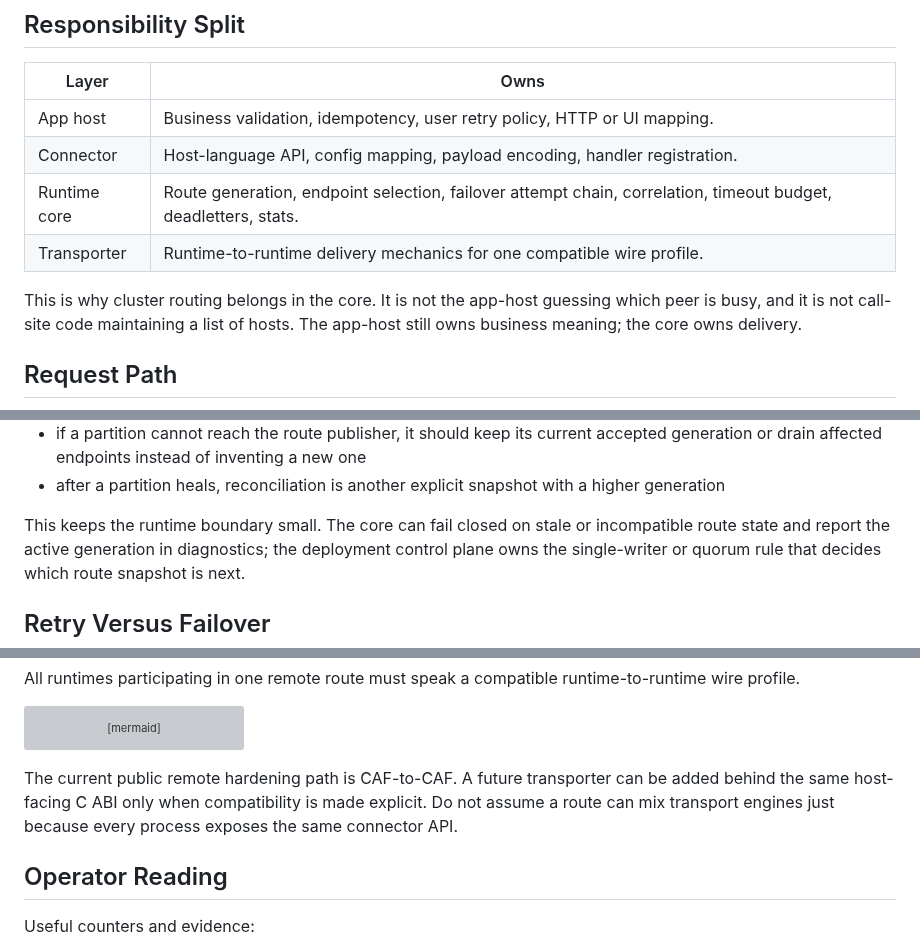
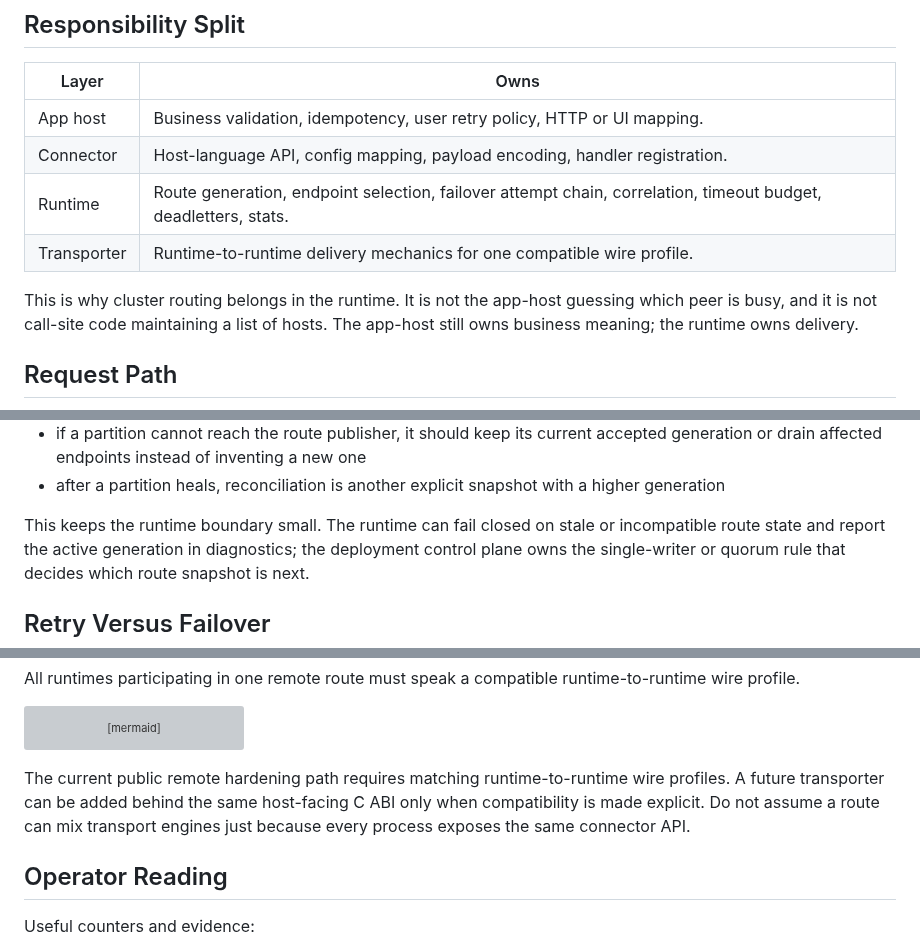
Before and after one commit to phuong-tran/coakka-samples, a Markdown page: docs/runtime-cluster-routing.md, 3 parts joined by grey strips. Drawn GitHub-style; grey boxes are pictures that could not be loaded.

Commit message:
Keep cluster routing docs backend-neutral

````diff
--- a/docs/runtime-cluster-routing.md
+++ b/docs/runtime-cluster-routing.md
@@ -53,12 +53,12 @@ runtime: resolve route, select endpoint, deliver, match reply or deadletter
 | --- | --- |
 | App host | Business validation, idempotency, user retry policy, HTTP or UI mapping. |
 | Connector | Host-language API, config mapping, payload encoding, handler registration. |
-| Runtime core | Route generation, endpoint selection, failover attempt chain, correlation, timeout budget, deadletters, stats. |
+| Runtime | Route generation, endpoint selection, failover attempt chain, correlation, timeout budget, deadletters, stats. |
 | Transporter | Runtime-to-runtime delivery mechanics for one compatible wire profile. |
 
-This is why cluster routing belongs in the core. It is not the app-host
+This is why cluster routing belongs in the runtime. It is not the app-host
 guessing which peer is busy, and it is not call-site code maintaining a list of
-hosts. The app-host still owns business meaning; the core owns delivery.
+hosts. The app-host still owns business meaning; the runtime owns delivery.
 
 ## Request Path
 
@@ -114,7 +114,7 @@ Use these rules when publishing route snapshots:
 - after a partition heals, reconciliation is another explicit snapshot with a
   higher generation
 
-This keeps the runtime boundary small. The core can fail closed on stale or
+This keeps the runtime boundary small. The runtime can fail closed on stale or
 incompatible route state and report the active generation in diagnostics; the
 deployment control plane owns the single-writer or quorum rule that decides
 which route snapshot is next.
@@ -309,10 +309,10 @@ flowchart LR
     a -.->|"fail closed until compatible"| c
 ```
 
-The current public remote hardening path is CAF-to-CAF. A future transporter
-can be added behind the same host-facing C ABI only when compatibility is made
-explicit. Do not assume a route can mix transport engines just because every
-process exposes the same connector API.
+The current public remote hardening path requires matching runtime-to-runtime
+wire profiles. A future transporter can be added behind the same host-facing C
+ABI only when compatibility is made explicit. Do not assume a route can mix
+transport engines just because every process exposes the same connector API.
 
 ## Operator Reading
 
````
